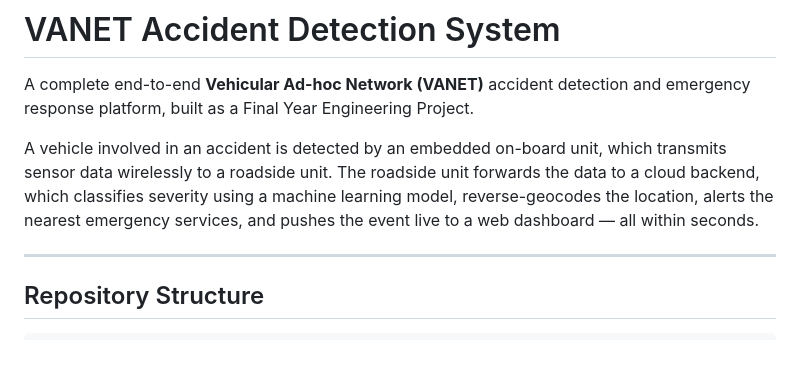
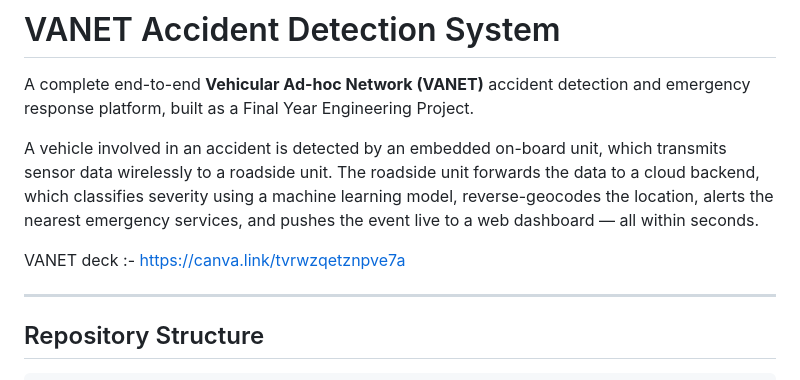
Before and after one commit to sameepgodawale/Accident-Detection-using-VANET, a Markdown page: README.md, the part around the change. GitHub-like rendering; blank space fills up the shorter version.

```diff
--- a/README.md
+++ b/README.md
@@ -3,6 +3,8 @@
 A complete end-to-end **Vehicular Ad-hoc Network (VANET)** accident detection and emergency response platform, built as a Final Year Engineering Project.
 
 A vehicle involved in an accident is detected by an embedded on-board unit, which transmits sensor data wirelessly to a roadside unit. The roadside unit forwards the data to a cloud backend, which classifies severity using a machine learning model, reverse-geocodes the location, alerts the nearest emergency services, and pushes the event live to a web dashboard — all within seconds.
+
+VANET deck :- https://canva.link/tvrwzqetznpve7a
 
 ---
 
```
